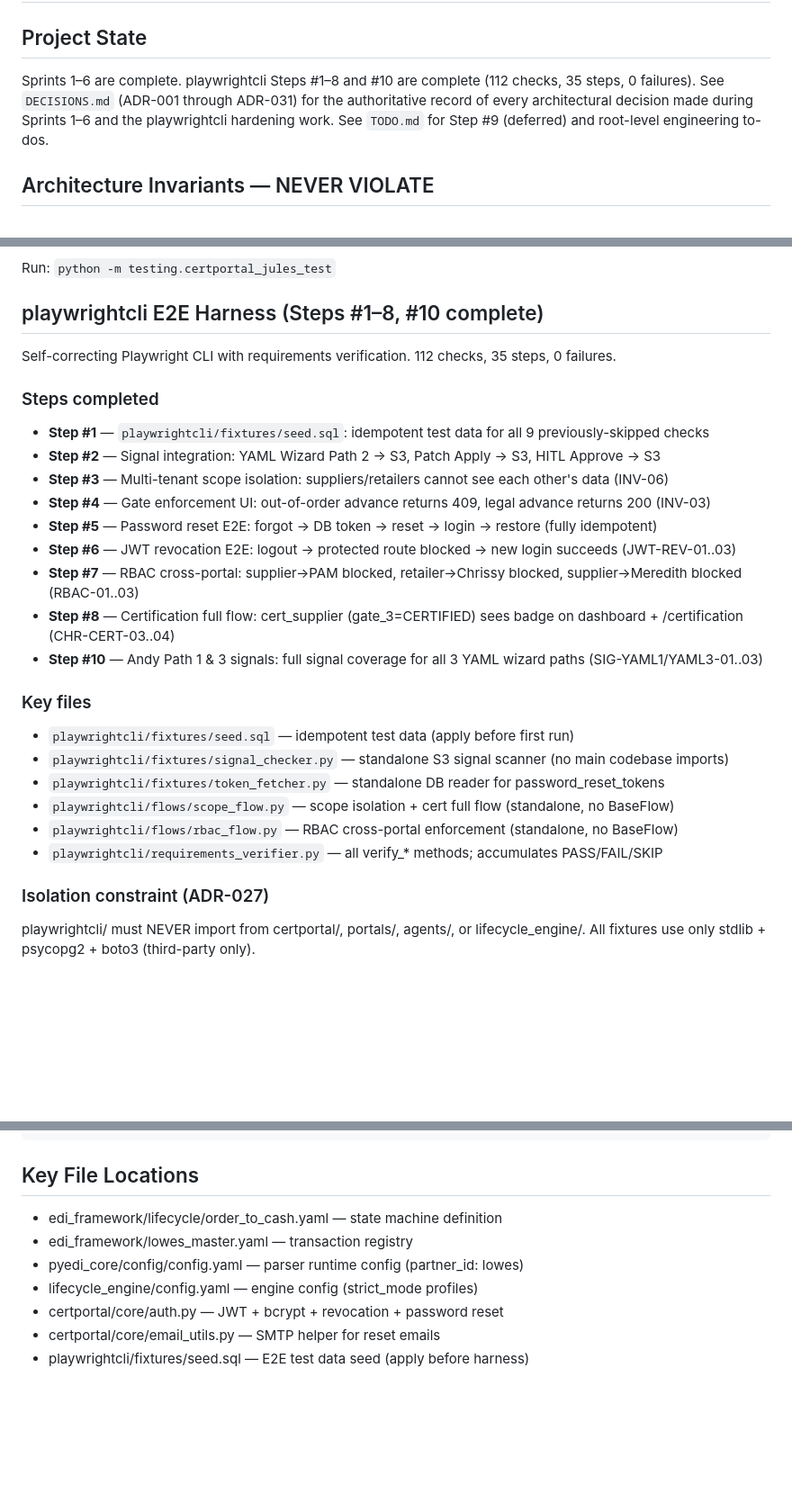
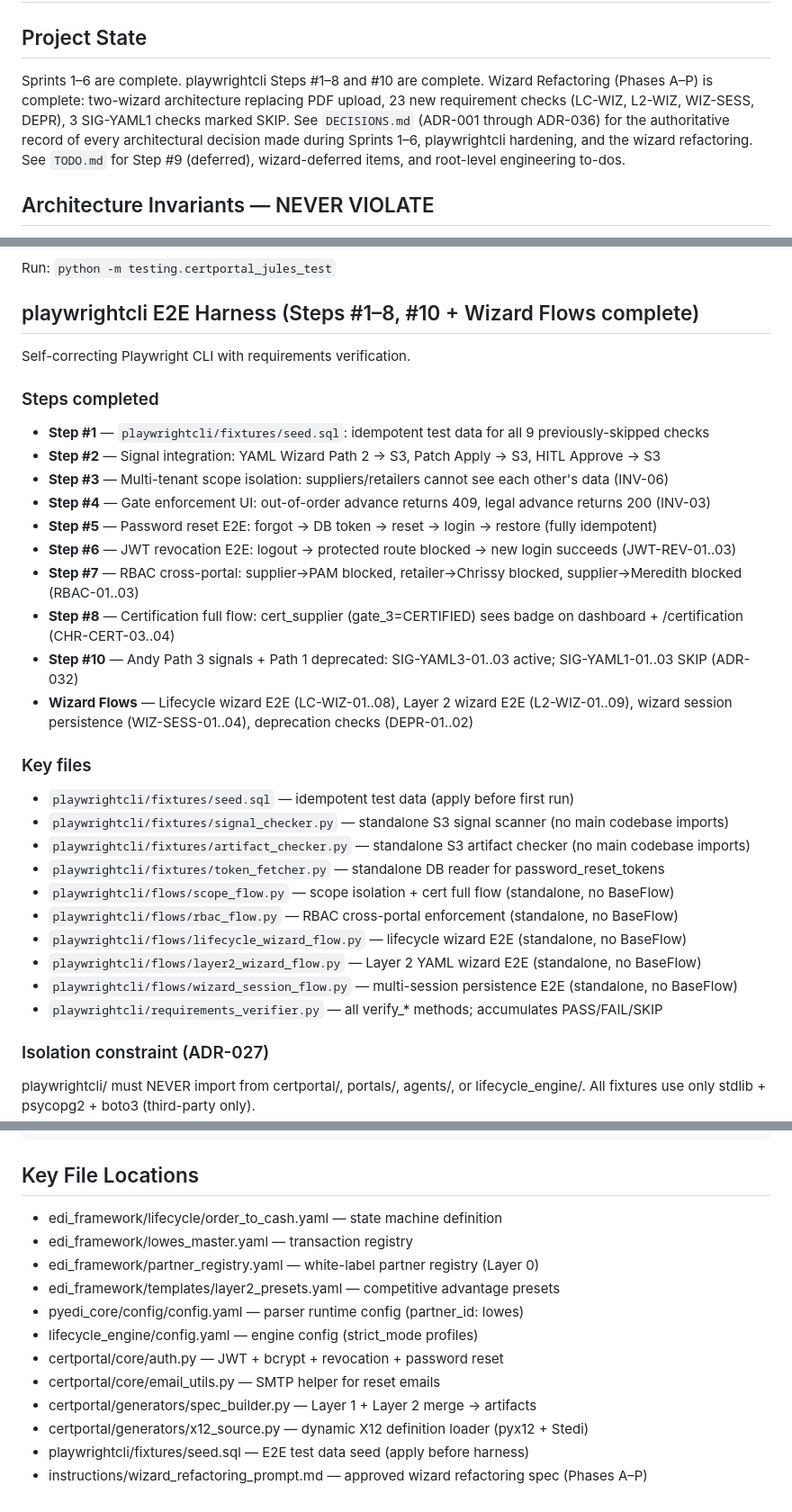
Before and after one commit to shoppe1234/certPortal, a Markdown page: CLAUDE.md, 3 parts joined by grey strips. Shown at 90% size. GitHub-like rendering; blank space fills up the shorter version.

````diff
--- a/CLAUDE.md
+++ b/CLAUDE.md
@@ -2,10 +2,12 @@
 
 ## Project State
 
-Sprints 1–6 are complete. playwrightcli Steps #1–8 and #10 are complete (112 checks, 35 steps, 0 failures).
-See `DECISIONS.md` (ADR-001 through ADR-031) for the authoritative record of every
-architectural decision made during Sprints 1–6 and the playwrightcli hardening work.
-See `TODO.md` for Step #9 (deferred) and root-level engineering to-dos.
+Sprints 1–6 are complete. playwrightcli Steps #1–8 and #10 are complete.
+Wizard Refactoring (Phases A–P) is complete: two-wizard architecture replacing PDF upload,
+23 new requirement checks (LC-WIZ, L2-WIZ, WIZ-SESS, DEPR), 3 SIG-YAML1 checks marked SKIP.
+See `DECISIONS.md` (ADR-001 through ADR-036) for the authoritative record of every
+architectural decision made during Sprints 1–6, playwrightcli hardening, and the wizard refactoring.
+See `TODO.md` for Step #9 (deferred), wizard-deferred items, and root-level engineering to-dos.
 
 ## Architecture Invariants — NEVER VIOLATE
 - INV-01: Agents never import each other. S3 is the only inter-agent channel.
@@ -131,8 +133,8 @@ Auth on all portals: /login, /token, /token/refresh, /logout, /change-password,
 
 Run: `python -m testing.certportal_jules_test`
 
-## playwrightcli E2E Harness (Steps #1–8, #10 complete)
-Self-correcting Playwright CLI with requirements verification. 112 checks, 35 steps, 0 failures.
+## playwrightcli E2E Harness (Steps #1–8, #10 + Wizard Flows complete)
+Self-correcting Playwright CLI with requirements verification.
 
 ### Steps completed
 - **Step #1** — `playwrightcli/fixtures/seed.sql`: idempotent test data for all 9 previously-skipped checks
@@ -143,15 +145,20 @@ Self-correcting Playwright CLI with requirements verification. 112 checks, 35 st
 - **Step #6** — JWT revocation E2E: logout → protected route blocked → new login succeeds (JWT-REV-01..03)
 - **Step #7** — RBAC cross-portal: supplier→PAM blocked, retailer→Chrissy blocked, supplier→Meredith blocked (RBAC-01..03)
 - **Step #8** — Certification full flow: cert_supplier (gate_3=CERTIFIED) sees badge on dashboard + /certification (CHR-CERT-03..04)
-- **Step #10** — Andy Path 1 & 3 signals: full signal coverage for all 3 YAML wizard paths (SIG-YAML1/YAML3-01..03)
+- **Step #10** — Andy Path 3 signals + Path 1 deprecated: SIG-YAML3-01..03 active; SIG-YAML1-01..03 SKIP (ADR-032)
+- **Wizard Flows** — Lifecycle wizard E2E (LC-WIZ-01..08), Layer 2 wizard E2E (L2-WIZ-01..09), wizard session persistence (WIZ-SESS-01..04), deprecation checks (DEPR-01..02)
 
 ### Key files
-- `playwrightcli/fixtures/seed.sql`          — idempotent test data (apply before first run)
-- `playwrightcli/fixtures/signal_checker.py` — standalone S3 signal scanner (no main codebase imports)
-- `playwrightcli/fixtures/token_fetcher.py`  — standalone DB reader for password_reset_tokens
-- `playwrightcli/flows/scope_flow.py`        — scope isolation + cert full flow (standalone, no BaseFlow)
-- `playwrightcli/flows/rbac_flow.py`         — RBAC cross-portal enforcement (standalone, no BaseFlow)
-- `playwrightcli/requirements_verifier.py`   — all verify_* methods; accumulates PASS/FAIL/SKIP
+- `playwrightcli/fixtures/seed.sql`            — idempotent test data (apply before first run)
+- `playwrightcli/fixtures/signal_checker.py`   — standalone S3 signal scanner (no main codebase imports)
+- `playwrightcli/fixtures/artifact_checker.py` — standalone S3 artifact checker (no main codebase imports)
+- `playwrightcli/fixtures/token_fetcher.py`    — standalone DB reader for password_reset_tokens
+- `playwrightcli/flows/scope_flow.py`          — scope isolation + cert full flow (standalone, no BaseFlow)
+- `playwrightcli/flows/rbac_flow.py`           — RBAC cross-portal enforcement (standalone, no BaseFlow)
+- `playwrightcli/flows/lifecycle_wizard_flow.py` — lifecycle wizard E2E (standalone, no BaseFlow)
+- `playwrightcli/flows/layer2_wizard_flow.py`  — Layer 2 YAML wizard E2E (standalone, no BaseFlow)
+- `playwrightcli/flows/wizard_session_flow.py` — multi-session persistence E2E (standalone, no BaseFlow)
+- `playwrightcli/requirements_verifier.py`     — all verify_* methods; accumulates PASS/FAIL/SKIP
 
 ### Isolation constraint (ADR-027)
 playwrightcli/ must NEVER import from certportal/, portals/, agents/, or lifecycle_engine/.
@@ -173,10 +180,15 @@ python -m playwrightcli --portal all --verify --dry-run
 ```
 
 ## Key File Locations
-- edi_framework/lifecycle/order_to_cash.yaml  — state machine definition
-- edi_framework/lowes_master.yaml             — transaction registry
-- pyedi_core/config/config.yaml              — parser runtime config (partner_id: lowes)
-- lifecycle_engine/config.yaml               — engine config (strict_mode profiles)
-- certportal/core/auth.py                    — JWT + bcrypt + revocation + password reset
-- certportal/core/email_utils.py             — SMTP helper for reset emails
-- playwrightcli/fixtures/seed.sql            — E2E test data seed (apply before harness)
+- edi_framework/lifecycle/order_to_cash.yaml   — state machine definition
+- edi_framework/lowes_master.yaml              — transaction registry
+- edi_framework/partner_registry.yaml          — white-label partner registry (Layer 0)
+- edi_framework/templates/layer2_presets.yaml  — competitive advantage presets
+- pyedi_core/config/config.yaml               — parser runtime config (partner_id: lowes)
+- lifecycle_engine/config.yaml                — engine config (strict_mode profiles)
+- certportal/core/auth.py                     — JWT + bcrypt + revocation + password reset
+- certportal/core/email_utils.py              — SMTP helper for reset emails
+- certportal/generators/spec_builder.py       — Layer 1 + Layer 2 merge → artifacts
+- certportal/generators/x12_source.py         — dynamic X12 definition loader (pyx12 + Stedi)
+- playwrightcli/fixtures/seed.sql             — E2E test data seed (apply before harness)
+- instructions/wizard_refactoring_prompt.md   — approved wizard refactoring spec (Phases A–P)
````
Also changed, not shown: other parts of CLAUDE.md (+2 -2 lines), DECISIONS.md (+5 -3 lines), TODO.md (+31 -19 lines).
